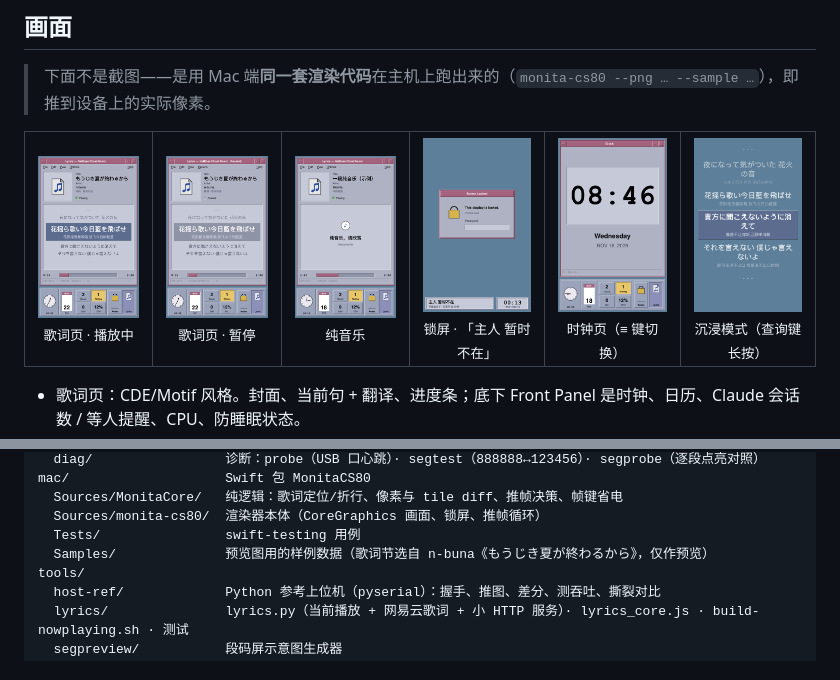
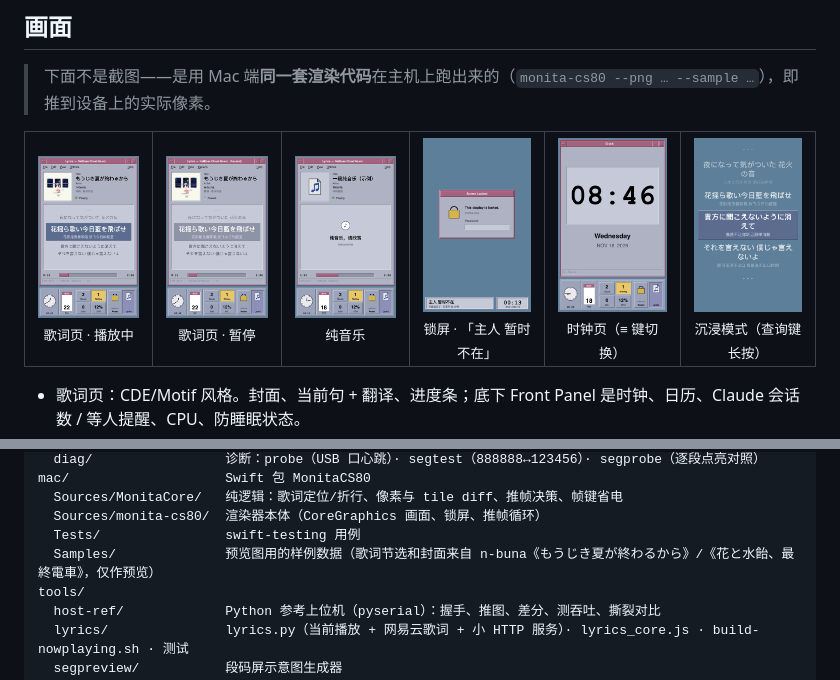
Before and after one commit to uaih3k9x/Monita-CS80-lakala, a Markdown page: README.md, 2 parts joined by grey strips. GitHub-like rendering; pictures changed too: docs/img/lyrics-paused.png, docs/img/lyrics-playing.png.

```diff
--- a/README.md
+++ b/README.md
@@ -97,7 +97,7 @@ mac/                    Swift 包 MonitaCS80
   Sources/MonitaCore/   纯逻辑：歌词定位/折行、像素与 tile diff、推帧决策、帧键省电
   Sources/monita-cs80/  渲染器本体（CoreGraphics 画面、锁屏、推帧循环）
   Tests/                swift-testing 用例
-  Samples/              预览图用的样例数据（歌词节选自 n-buna《もうじき夏が終わるから》，仅作预览）
+  Samples/              预览图用的样例数据（歌词节选和封面来自 n-buna《もうじき夏が終わるから》/《花と水飴、最終電車》，仅作预览）
 tools/
   host-ref/             Python 参考上位机（pyserial）：握手、推图、差分、测吞吐、撕裂对比
   lyrics/               lyrics.py（当前播放 + 网易云歌词 + 小 HTTP 服务）· lyrics_core.js · build-nowplaying.sh · 测试
```
Also changed, not shown: 4 other files.
